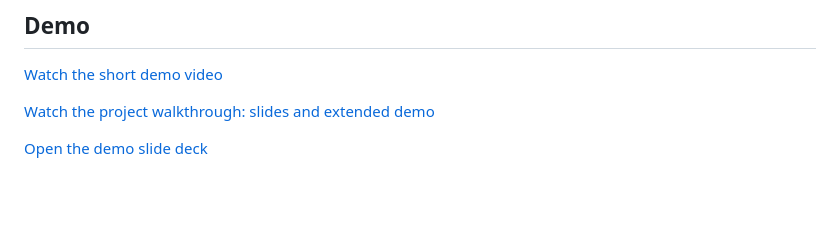
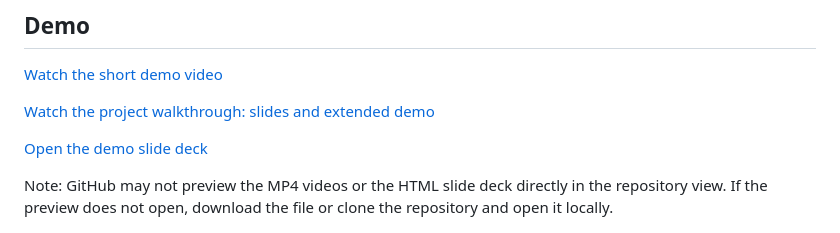
Before and after one commit to sinaiavi-biu/Avi-Sinai-s-Computational-Graph-Project, a Markdown page: README.md, the part around the change. Rendered like a GitHub page; blank space fills up the shorter version.

Commit message:
Clarify demo file viewing

```diff
--- a/README.md
+++ b/README.md
@@ -23,6 +23,8 @@ The browser console exposes the full workflow: deploy a configuration, publish v
 [Watch the project walkthrough: slides and extended demo](docs/images/project-walkthrough.mp4)
 
 [Open the demo slide deck](docs/demo-slides.html)
+
+Note: GitHub may not preview the MP4 videos or the HTML slide deck directly in the repository view. If the preview does not open, download the file or clone the repository and open it locally.
 
 ![Main UI](docs/images/main-ui.png)
 
```
